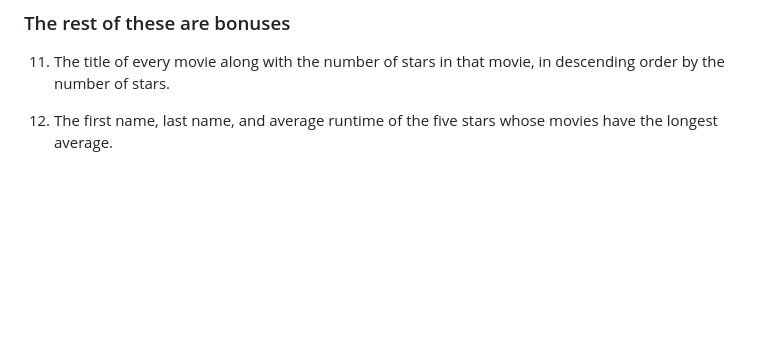
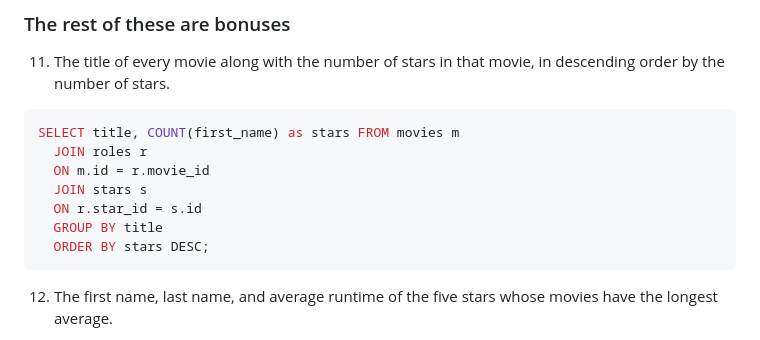
Before and after one commit to etreynolds/database-dj, a Markdown page: queries.md, the part around the change. Drawn GitHub-style; blank space fills up the shorter version.

Commit message:
fill out queries

````diff
--- a/queries.md
+++ b/queries.md
@@ -109,6 +109,15 @@ SELECT first_name, last_name, COUNT(title) as num_of_movies FROM movies m
 
 11. The title of every movie along with the number of stars in
     that movie, in descending order by the number of stars.
+```sql
+SELECT title, COUNT(first_name) as stars FROM movies m
+  JOIN roles r
+  ON m.id = r.movie_id
+  JOIN stars s
+  ON r.star_id = s.id
+  GROUP BY title
+  ORDER BY stars DESC;
+```
 
 12. The first name, last name, and average runtime of the five
     stars whose movies have the longest average.
````
